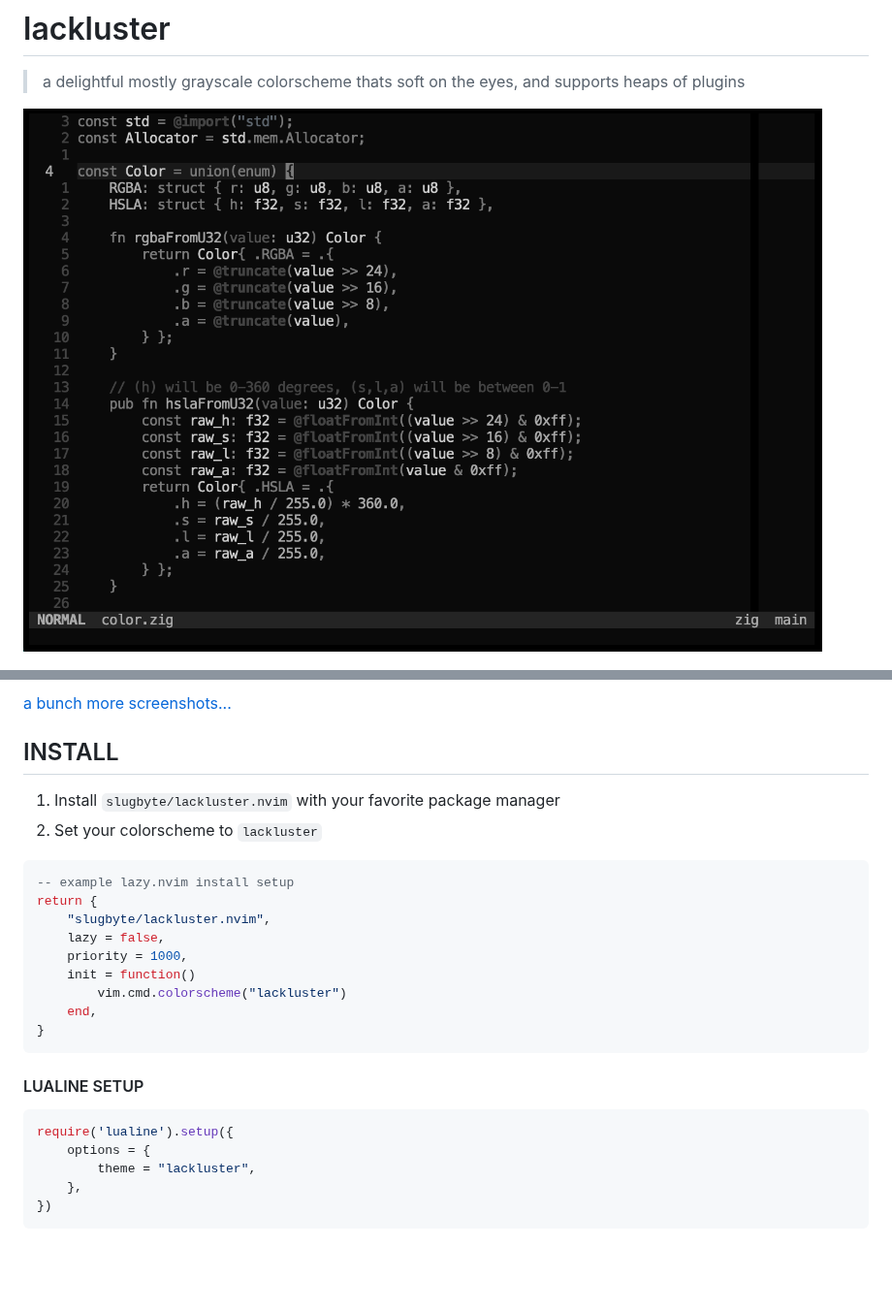
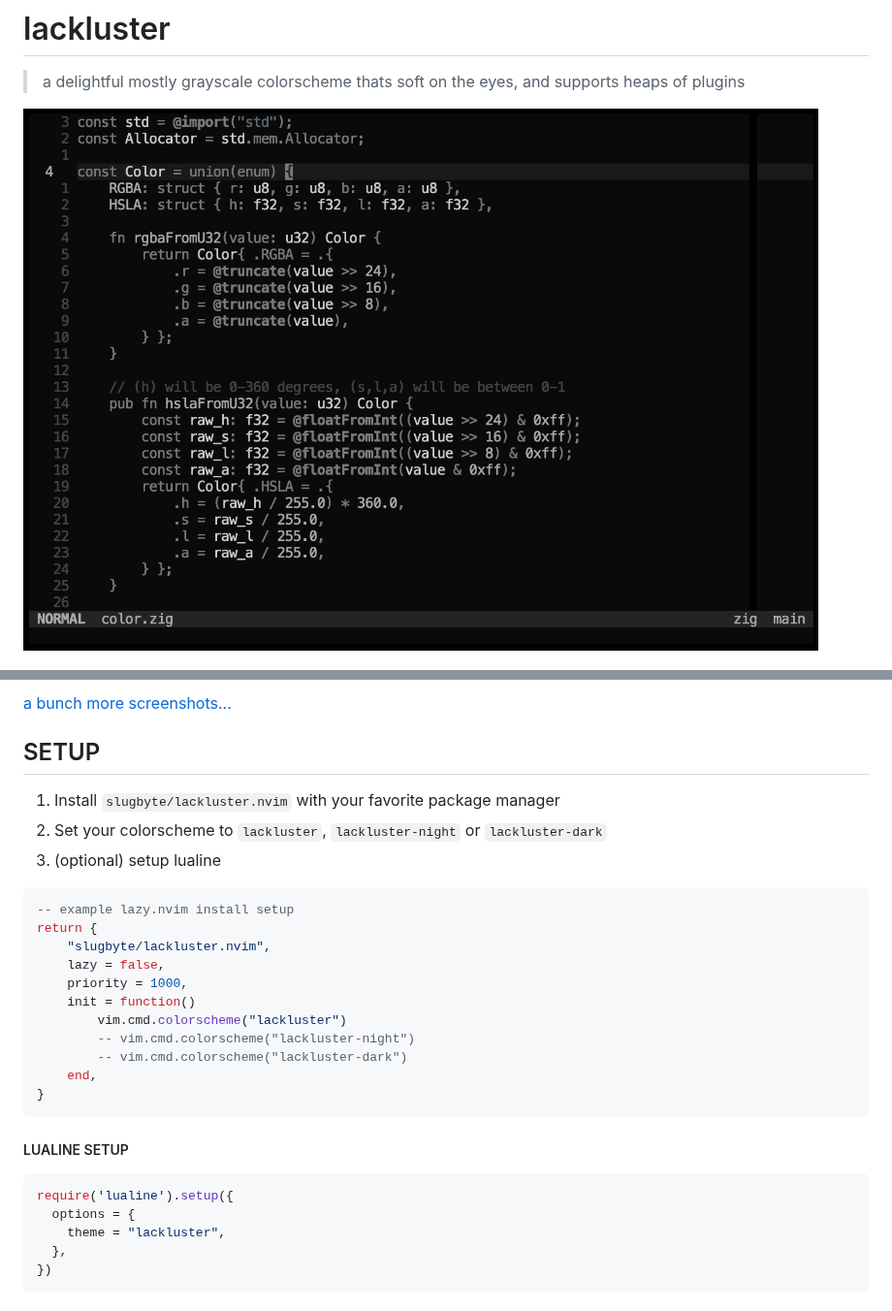
Before and after one commit to slugbyte/lackluster.nvim, a Markdown page: README.md, 2 parts joined by grey strips. Shown at 97% size. Drawn GitHub-style; pictures changed too: asset/lackluster-theme-default.png (added), asset/lackluster.png (deleted); blank space fills up the shorter version.

````diff
--- a/README.md
+++ b/README.md
@@ -1,7 +1,7 @@
 # lackluster
 > a delightful mostly grayscale colorscheme thats soft on the eyes, and supports heaps of plugins
 
-![a screenshot of neovim with the lackluster colorscheme](./asset/lackluster.png)
+![a screenshot of neovim with the lackluster colorscheme](./asset/lackluster-theme-default.png)
 
 ![a picture of lackluster lualine variations](./asset/lackluster-lualine.png)
 
@@ -11,9 +11,10 @@
 
 [a bunch more screenshots...](./SCREENSHOT.md)
 
-## INSTALL
+## SETUP
 1. Install `slugbyte/lackluster.nvim` with your favorite package manager
-2. Set your colorscheme to `lackluster`
+2. Set your colorscheme to `lackluster`, `lackluster-night` or `lackluster-dark`
+3. (optional) setup lualine
 
 ```lua
 -- example lazy.nvim install setup
@@ -23,15 +24,17 @@ return {
     priority = 1000,
     init = function()
         vim.cmd.colorscheme("lackluster")
+        -- vim.cmd.colorscheme("lackluster-night")
+        -- vim.cmd.colorscheme("lackluster-dark")
     end,
 }
 ```
 
-#### LUALINE SETUP
+##### LUALINE SETUP
 ```lua
 require('lualine').setup({
-    options = {
-        theme = "lackluster",
-    },
+  options = {
+    theme = "lackluster",
+  },
 })
 ```
````
Also changed, not shown: other parts of README.md (+10 -0 lines), asset/lackluster-theme-dark.png (added), asset/lackluster-theme-night.png (added), 3 other files.
